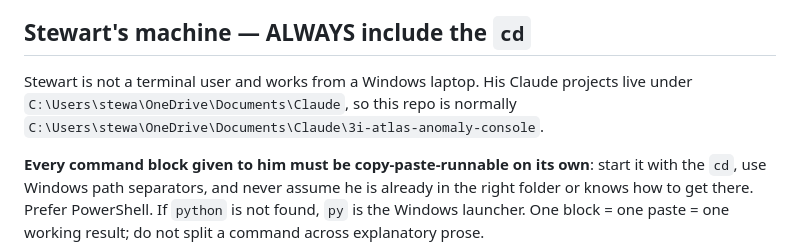
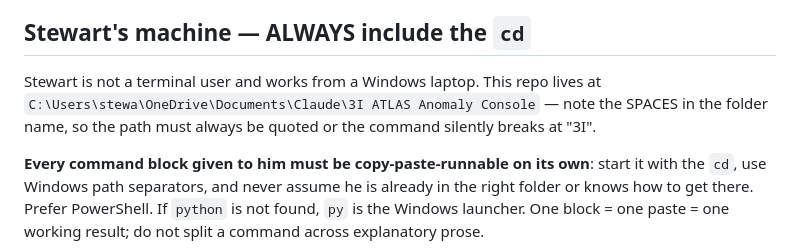
Before and after one commit to Samizdat-Publications/3i-atlas-anomaly-console, a Markdown page: CLAUDE.md, the part around the change. GitHub-like rendering.

Commit message:
Docs: correct Stewart's local repo path (it contains spaces)
The folder is '3I ATLAS Anomaly Console', not the repo slug. The spaces matter:
an unquoted cd breaks at '3I' and lands nowhere useful, so every path handed to
him has to be quoted.

Co-Authored-By: Claude Opus 5 <noreply@anthropic.com>
Claude-Session: https://claude.ai/code/session_01JiYdmo7MC1xUg9W7vT9GQ5

```diff
--- a/CLAUDE.md
+++ b/CLAUDE.md
@@ -185,9 +185,9 @@ is public and those are someone else's words. Derived analysis goes in a case fi
 transcript does not.
 
 ## Stewart's machine — ALWAYS include the `cd`
-Stewart is not a terminal user and works from a Windows laptop. His Claude projects live under
-`C:\Users\stewa\OneDrive\Documents\Claude`, so this repo is normally
-`C:\Users\stewa\OneDrive\Documents\Claude\3i-atlas-anomaly-console`.
+Stewart is not a terminal user and works from a Windows laptop. This repo lives at
+`C:\Users\stewa\OneDrive\Documents\Claude\3I ATLAS Anomaly Console` — note the SPACES in
+the folder name, so the path must always be quoted or the command silently breaks at "3I".
 
 **Every command block given to him must be copy-paste-runnable on its own**: start it with the
 `cd`, use Windows path separators, and never assume he is already in the right folder or knows
```
